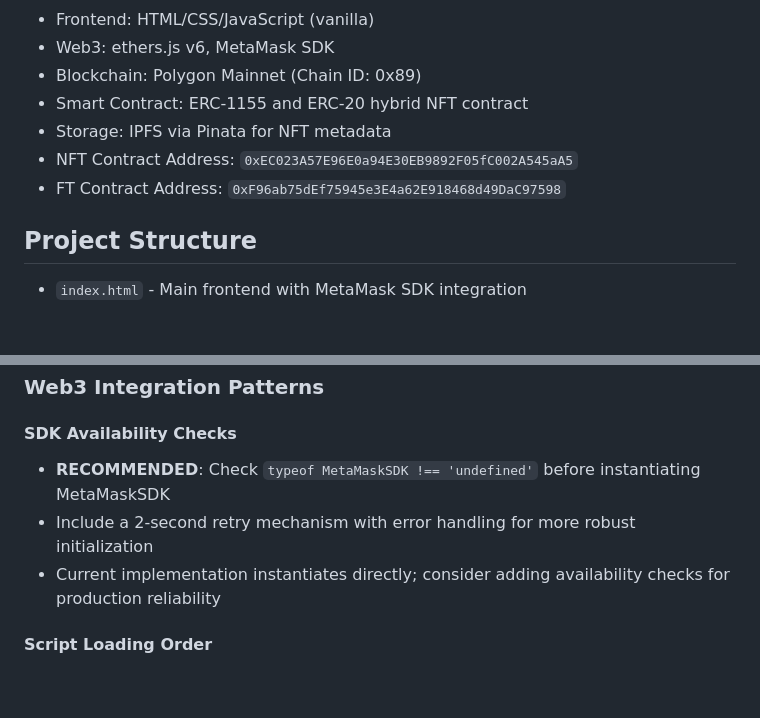
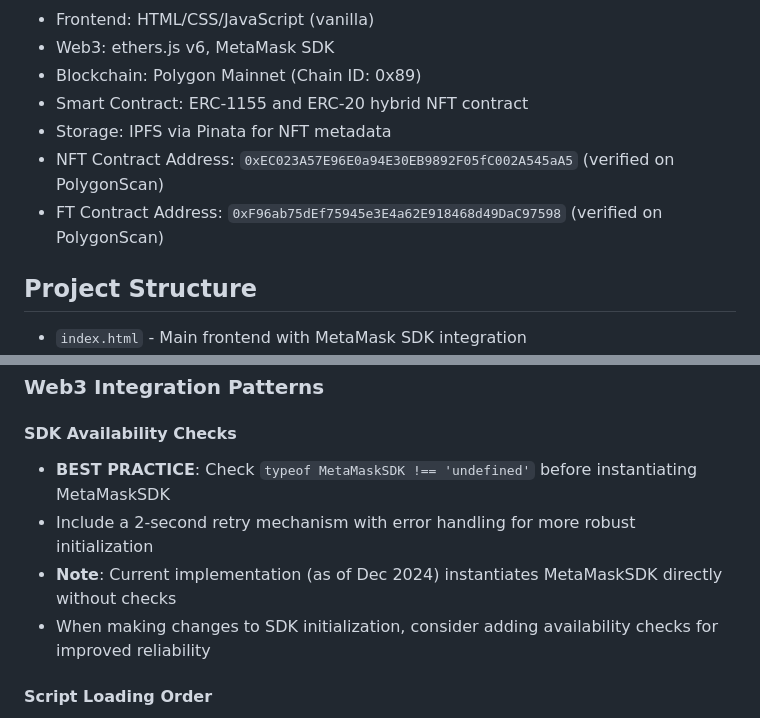
Before and after one commit to avvstancamarcello/LHISA-lecce-Italy-salento, a Markdown page: .github/copilot-instructions.md, 2 parts joined by grey strips. Drawn GitHub-style; blank space fills up the shorter version.

Commit message:
Clarify contract verification and SDK availability check documentation
Co-authored-by: avvstancamarcello <48405856+avvstancamarcello@users.noreply.github.com>

```diff
--- a/.github/copilot-instructions.md
+++ b/.github/copilot-instructions.md
@@ -10,8 +10,8 @@ This is the LHISA Lecce NFT project - a Web3 application for medical research fu
 - Blockchain: Polygon Mainnet (Chain ID: 0x89)
 - Smart Contract: ERC-1155 and ERC-20 hybrid NFT contract
 - Storage: IPFS via Pinata for NFT metadata
-- NFT Contract Address: `0xEC023A57E96E0a94E30EB9892F05fC002A545aA5`
-- FT Contract Address: `0xF96ab75dEf75945e3E4a62E918468d49DaC97598`
+- NFT Contract Address: `0xEC023A57E96E0a94E30EB9892F05fC002A545aA5` (verified on PolygonScan)
+- FT Contract Address: `0xF96ab75dEf75945e3E4a62E918468d49DaC97598` (verified on PolygonScan)
 
 ## Project Structure
 
@@ -32,9 +32,10 @@ This is the LHISA Lecce NFT project - a Web3 application for medical research fu
 ### Web3 Integration Patterns
 
 #### SDK Availability Checks
-- **RECOMMENDED**: Check `typeof MetaMaskSDK !== 'undefined'` before instantiating MetaMaskSDK
+- **BEST PRACTICE**: Check `typeof MetaMaskSDK !== 'undefined'` before instantiating MetaMaskSDK
 - Include a 2-second retry mechanism with error handling for more robust initialization
-- Current implementation instantiates directly; consider adding availability checks for production reliability
+- **Note**: Current implementation (as of Dec 2024) instantiates MetaMaskSDK directly without checks
+- When making changes to SDK initialization, consider adding availability checks for improved reliability
 
 #### Script Loading Order
 - External scripts load in specific order: ethers.js (with defer) → MetaMask SDK → abi.js → application code
```
